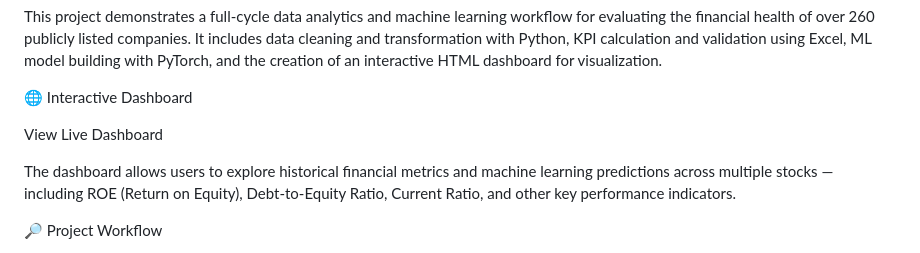
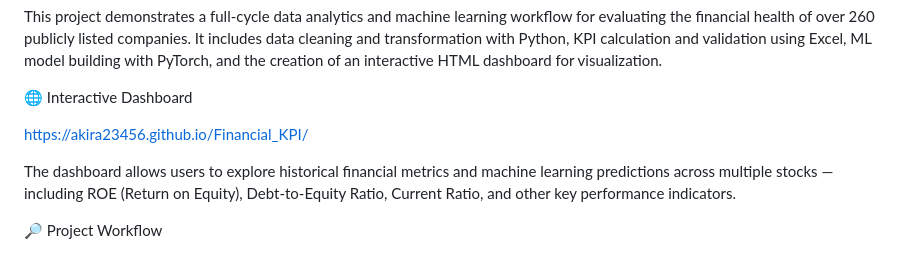
Before and after one commit to akira23456/Financial_KPI, a Markdown page: README.md, the part around the change. Rendered like a GitHub page.

Commit message:
Update live dashboard link in README

```diff
--- a/README.md
+++ b/README.md
@@ -6,7 +6,7 @@ It includes data cleaning and transformation with Python, KPI calculation and va
 
 🌐 Interactive Dashboard
 
-View Live Dashboard
+https://akira23456.github.io/Financial_KPI/
 
 The dashboard allows users to explore historical financial metrics and machine learning predictions across multiple stocks — including ROE (Return on Equity), Debt-to-Equity Ratio, Current Ratio, and other key performance indicators.
 
```
